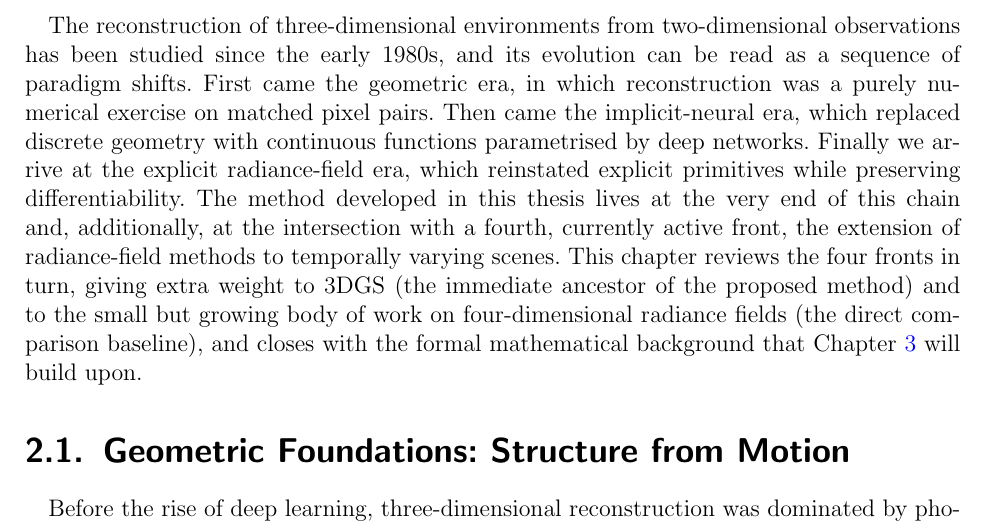
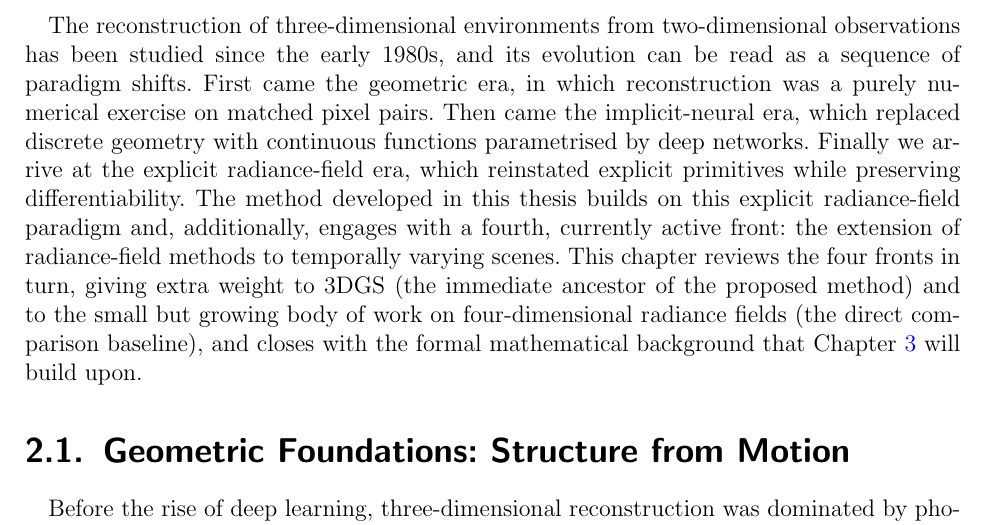
Before and after one commit to pawel002/4dgs, a LaTeX thesis (artefacts/thesis/main.tex, which reads artefacts/thesis/tex/02_literature.tex): part of page 11 of 88, cut so that both start at the same text. Compiled offline with pdfLaTeX.

Commit message:
update tex

```diff
--- a/artefacts/thesis/tex/02_literature.tex
+++ b/artefacts/thesis/tex/02_literature.tex
@@ -1,7 +1,7 @@
 \chapter{Literature Review and Theoretical Foundations}
 \label{ch:literature}
 
-The reconstruction of three-dimensional environments from two-dimensional observations has been studied since the early 1980s, and its evolution can be read as a sequence of paradigm shifts. First came the geometric era, in which reconstruction was a purely numerical exercise on matched pixel pairs. Then came the implicit-neural era, which replaced discrete geometry with continuous functions parametrised by deep networks. Finally we arrive at the explicit radiance-field era, which reinstated explicit primitives while preserving differentiability. The method developed in this thesis lives at the very end of this chain and, additionally, at the intersection with a fourth, currently active front, the extension of radiance-field methods to temporally varying scenes. This chapter reviews the four fronts in turn, giving extra weight to 3DGS (the immediate ancestor of the proposed method) and to the small but growing body of work on four-dimensional radiance fields (the direct comparison baseline), and closes with the formal mathematical background that Chapter~\ref{ch:research} will build upon.
+The reconstruction of three-dimensional environments from two-dimensional observations has been studied since the early 1980s, and its evolution can be read as a sequence of paradigm shifts. First came the geometric era, in which reconstruction was a purely numerical exercise on matched pixel pairs. Then came the implicit-neural era, which replaced discrete geometry with continuous functions parametrised by deep networks. Finally we arrive at the explicit radiance-field era, which reinstated explicit primitives while preserving differentiability. The method developed in this thesis builds on this explicit radiance-field paradigm and, additionally, engages with a fourth, currently active front: the extension of radiance-field methods to temporally varying scenes. This chapter reviews the four fronts in turn, giving extra weight to 3DGS (the immediate ancestor of the proposed method) and to the small but growing body of work on four-dimensional radiance fields (the direct comparison baseline), and closes with the formal mathematical background that Chapter~\ref{ch:research} will build upon.
 
 \section{Geometric Foundations: Structure from Motion}
 
```
